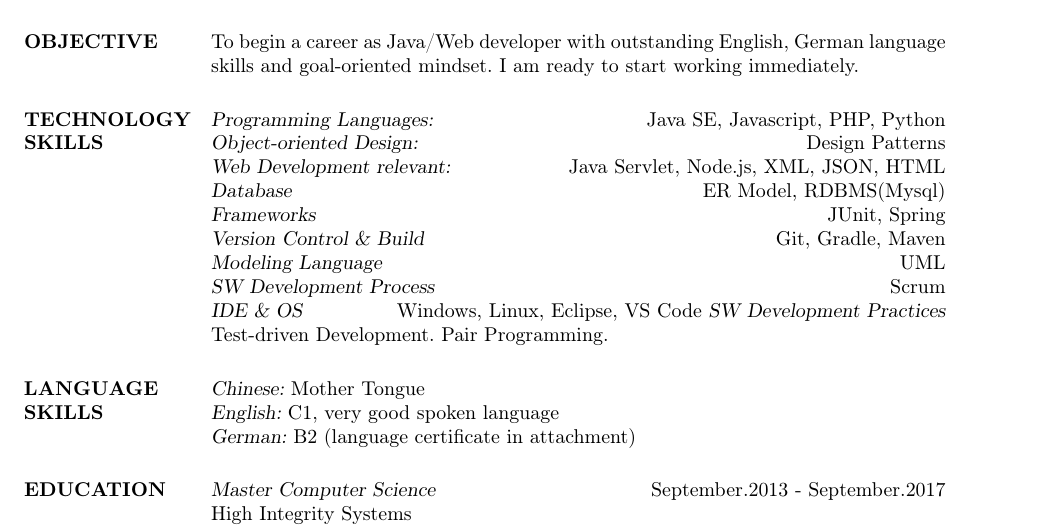
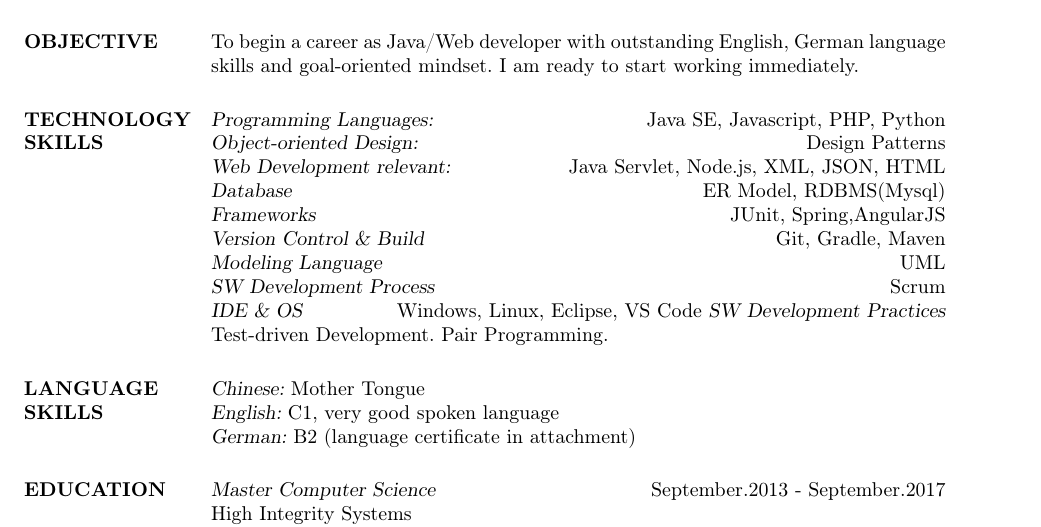
Before and after one commit to sxuaner/docs, a LaTeX CV (cv/main.tex): part of page 2 of 3, cut so that both start at the same text. Compiled offline with pdfLaTeX.

Commit message:
add AngularJS to Frameworks

```diff
--- a/cv/main.tex
+++ b/cv/main.tex
@@ -173,7 +173,7 @@ To begin a career as Java/Web developer with outstanding English, German languag
 {\sl Object-oriented Design:}\hfill 		Design Patterns\\
 {\sl Web Development relevant:}\hfill 	Java Servlet, Node.js, XML, JSON, HTML\\
 {\sl Database}\hfill 						ER Model, RDBMS(Mysql)\\
-{\sl Frameworks}\hfill  					JUnit, Spring\\
+{\sl Frameworks}\hfill  					JUnit, Spring,AngularJS\\
 {\sl Version Control \& Build}\hfill 	Git, Gradle, Maven\\
 {\sl Modeling Language}\hfill 				UML\\
 {\sl SW Development Process}\hfill 		Scrum\\
```
Also changed, not shown: cv/main.pdf, cv/main.tex (2 more changed lines).
